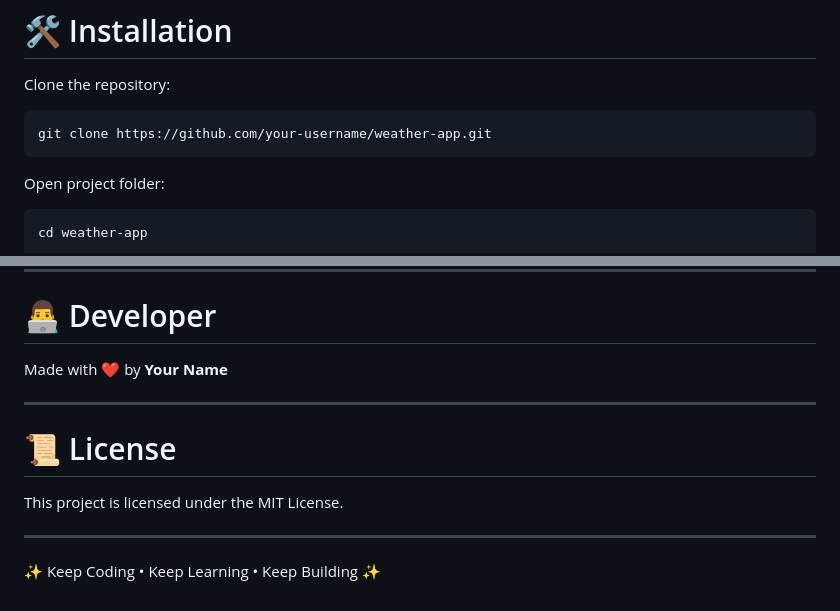
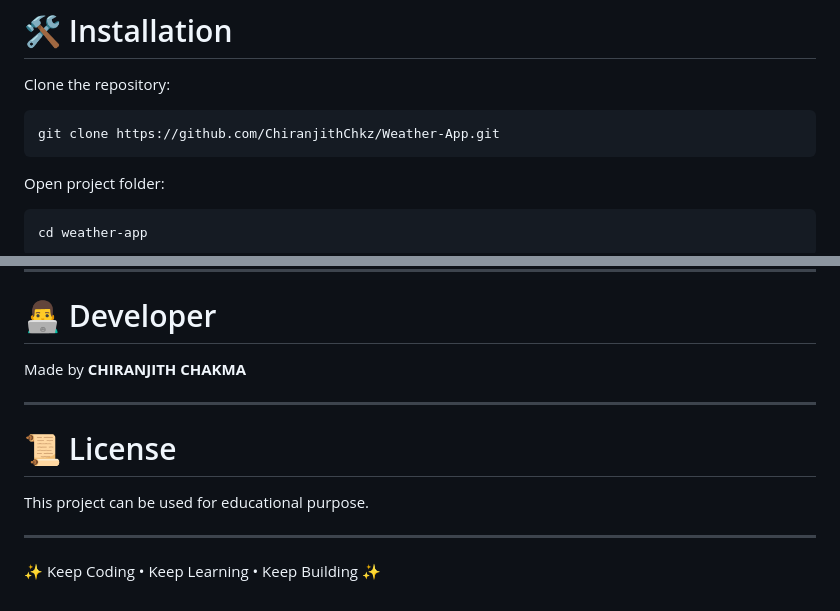
Before and after one commit to ChiranjithChkz/Weather-App, a Markdown page: README.md, 2 parts joined by grey strips. Drawn GitHub-style.

Commit message:
Revise README with new details
Updated repository link, developer name, and license information.

````diff
--- a/README.md
+++ b/README.md
@@ -127,7 +127,7 @@ Helps users quickly check weather conditions before planning activities.
 Clone the repository:
 
 ```bash
-git clone https://github.com/your-username/weather-app.git
+git clone https://github.com/ChiranjithChkz/Weather-App.git
 ```
 
 Open project folder:
@@ -186,13 +186,13 @@ If you like this project, give it a ⭐ on GitHub!
 
 # 👨‍💻 Developer
 
-Made with ❤️ by **Your Name**
+Made  by **CHIRANJITH CHAKMA**
 
 ---
 
 # 📜 License
 
-This project is licensed under the MIT License.
+This project can be used for educational purpose.
 
 ---
 
````
